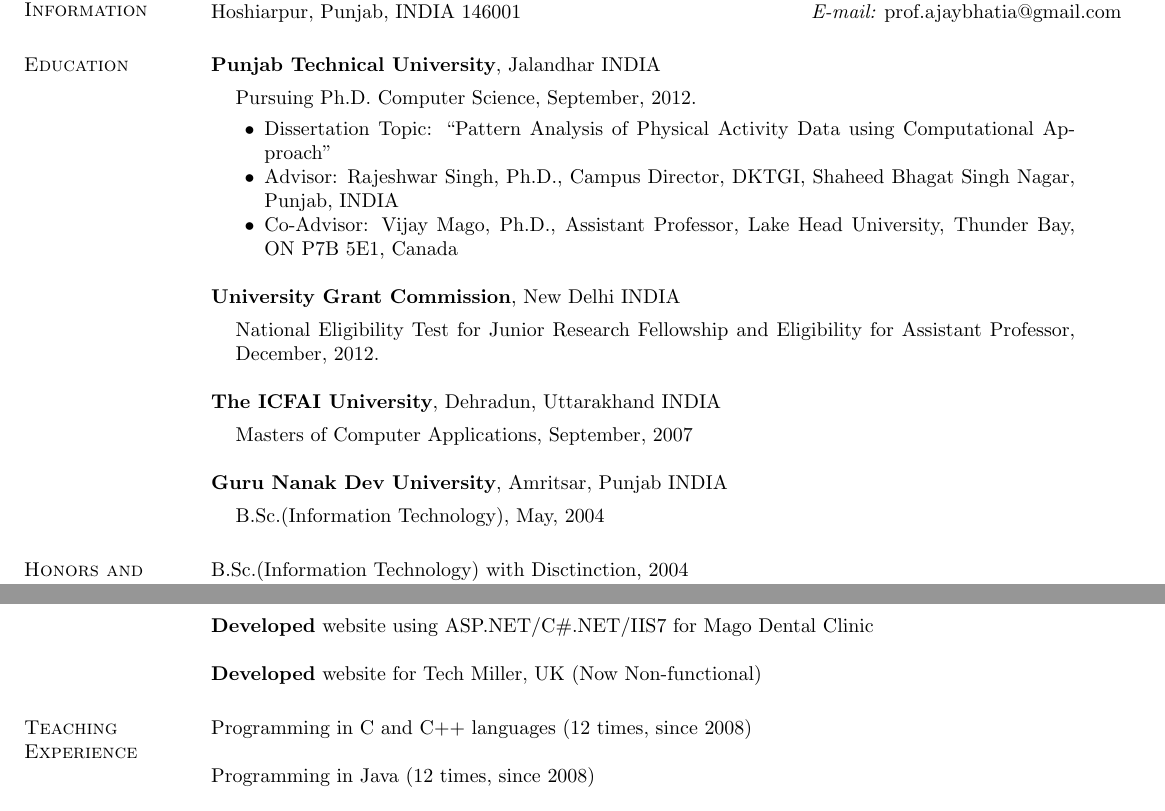
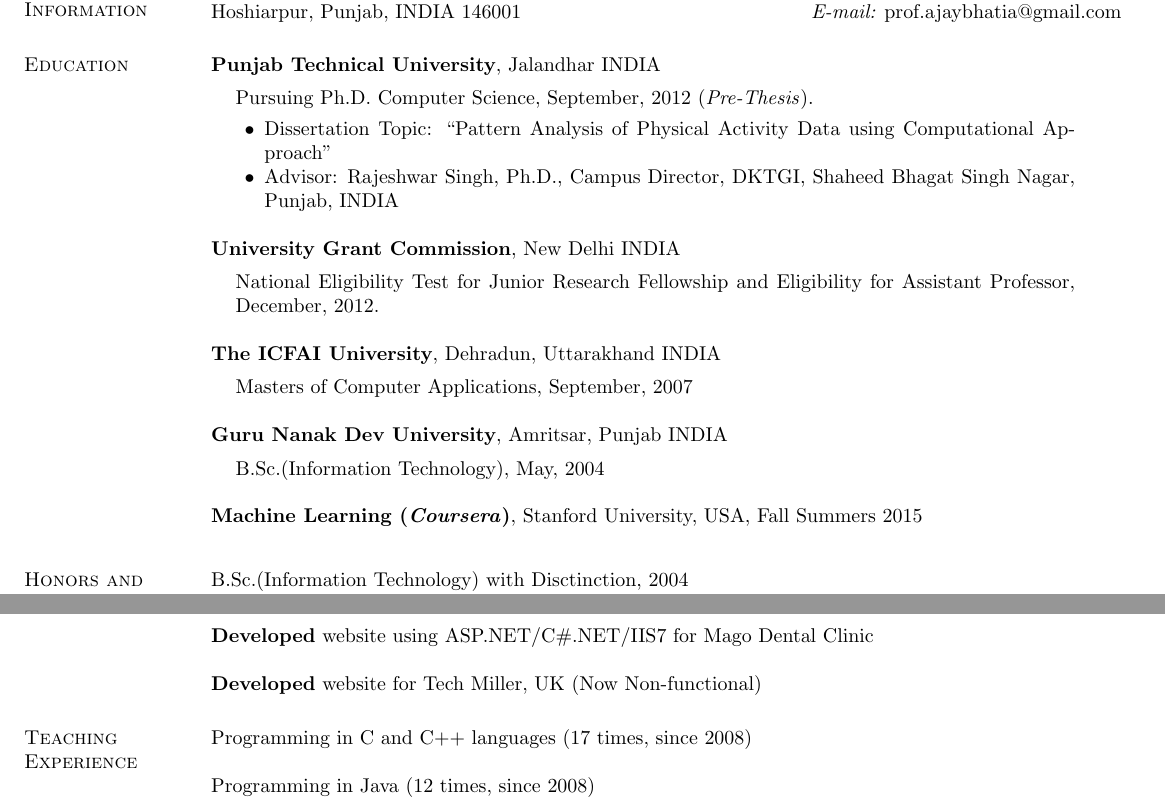
Before and after one commit to ajaybhatia/my-resume, a LaTeX CV (ajay-cv.tex): two parts of pages 1 and 5 of 8, joined at a grey line, cut so that both start at the same text. Compiled offline with pdfLaTeX.

Commit message:
More Updates

```diff
--- a/ajay-cv.tex
+++ b/ajay-cv.tex
@@ -39,12 +39,12 @@
 {\bf Punjab Technical University}, Jalandhar INDIA\\
 \vspace*{-.1in}
 \begin{list1}
-\item[] Pursuing Ph.D. Computer Science, September, 2012.
+\item[] Pursuing Ph.D. Computer Science, September, 2012 (\textit{Pre-Thesis}).
 \begin{list2}
 \vspace*{.05in}
 \item Dissertation Topic:  ``Pattern Analysis of Physical Activity Data using Computational Approach''
 \item Advisor:  Rajeshwar Singh, Ph.D., Campus Director, DKTGI, Shaheed Bhagat Singh Nagar, Punjab, INDIA
-\item Co-Advisor:  Vijay Mago, Ph.D., Assistant Professor, Lake Head University, Thunder Bay, ON P7B 5E1, Canada
+%\item Co-Advisor:  Vijay Mago, Ph.D., Assistant Professor, Lake Head University, Thunder Bay, ON P7B 5E1, Canada
 \end{list2}
 \end{list1}
 
@@ -65,6 +65,9 @@
 \begin{list1}
 \item[] B.Sc.(Information Technology),  May, 2004
 \end{list1}
+
+{\bf Machine Learning (\textit{Coursera})}, Stanford University, USA, Fall Summers 2015\\
+\vspace*{-.1in}
 
 \section{\sc Honors and Awards}
 B.Sc.(Information Technology) with Disctinction, 2004\\\\
@@ -235,7 +238,7 @@
 
 \section{\sc Teaching Experience}
 
-Programming in C and C++ languages (12 times, since 2008)
+Programming in C and C++ languages (17 times, since 2008)
 
 Programming in Java (12 times, since 2008)
 
```
Also changed, not shown: ajay-cv.pdf.
